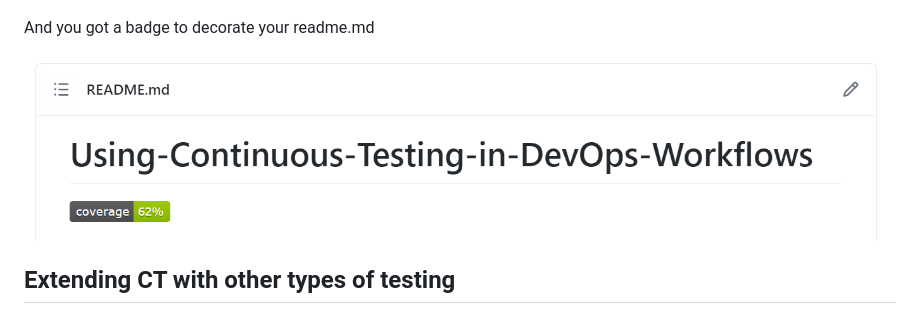
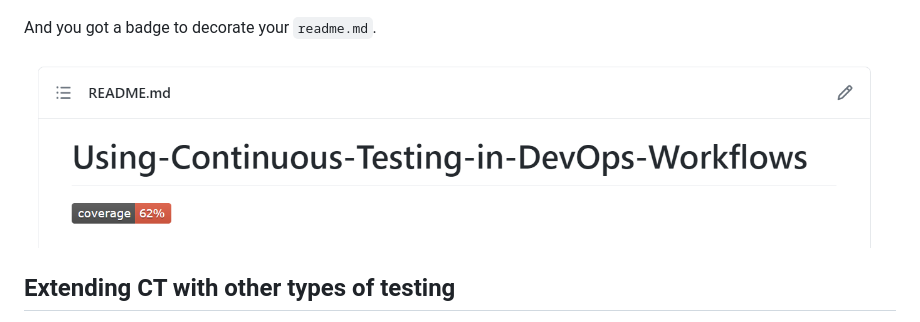
Before and after one commit to xNok/Using-Continuous-Testing-in-DevOps-Workflows, a Markdown page: README.md, the part around the change. GitHub-like rendering; pictures changed too: doc_assets/badge.PNG.

Commit message:
doc: new badge img

```diff
--- a/README.md
+++ b/README.md
@@ -182,7 +182,7 @@ This is what your updated workflow looks like:
 
 ![](doc_assets/step2.PNG)
 
-And you got a badge to decorate your readme.md
+And you got a badge to decorate your `readme.md`.
 
 ![](doc_assets/badge.PNG)
 
```
